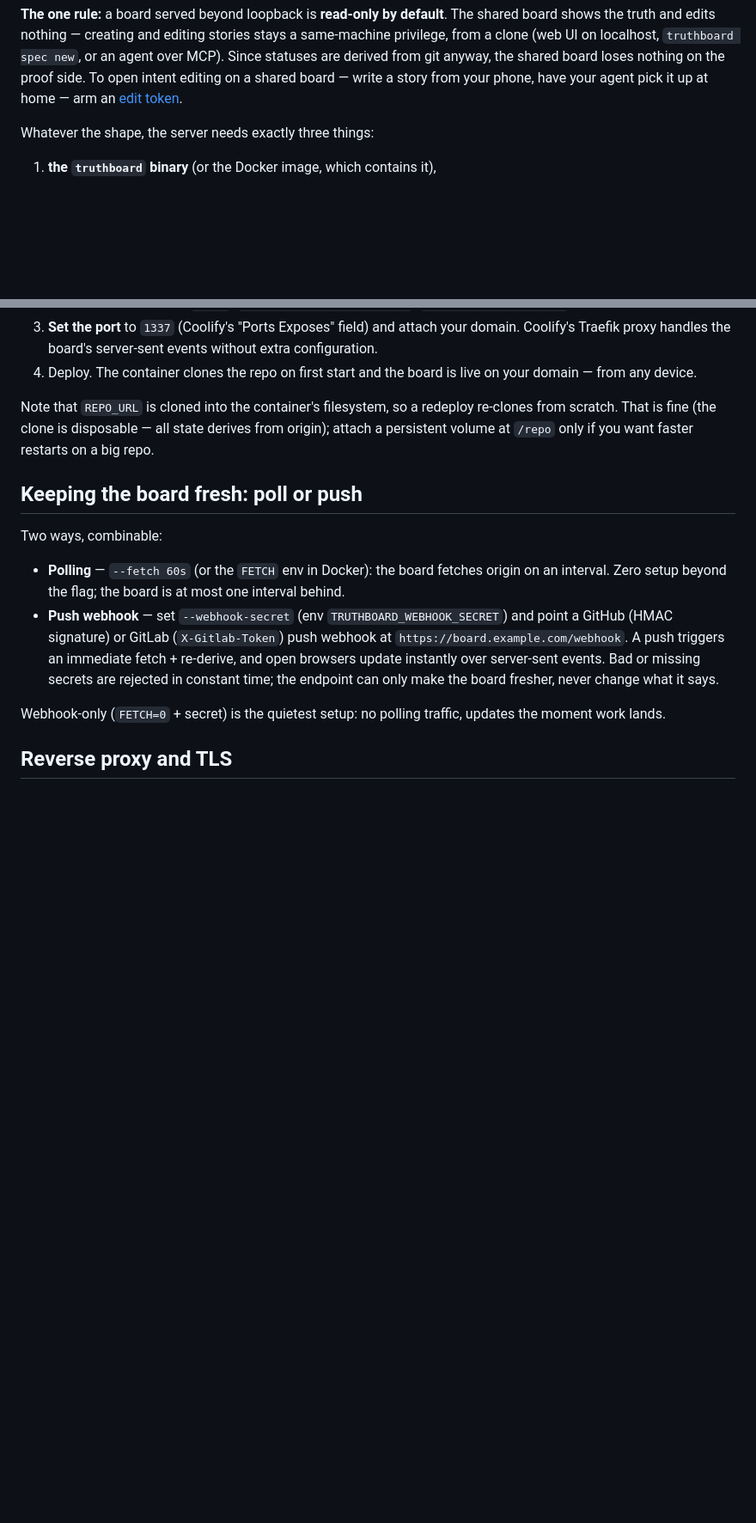
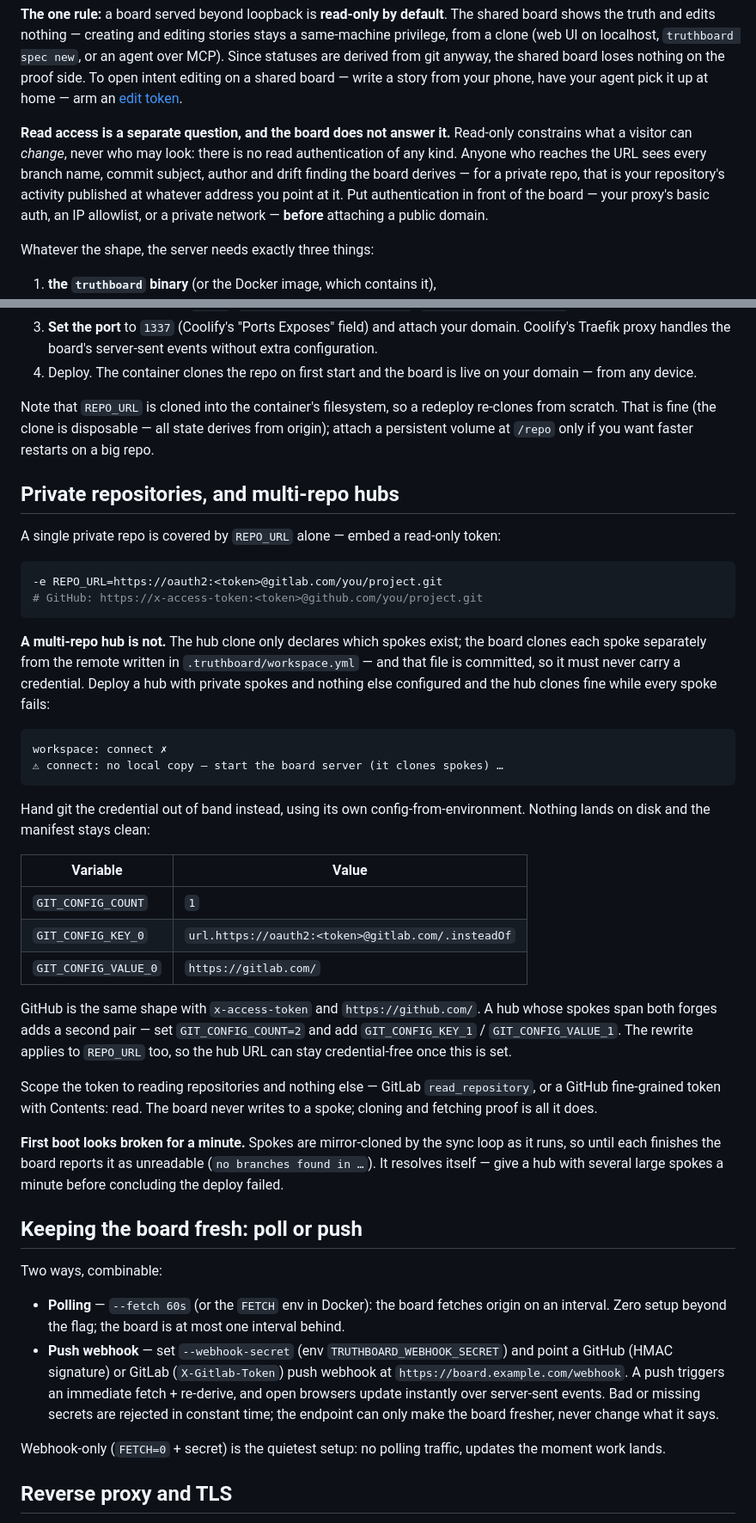
Before and after one commit to emmanuel-D/truthboard, a Markdown page: docs/deploy.md, 2 parts joined by grey strips. Shown at 86% size. GitHub-like rendering; blank space fills up the shorter version.

````diff
--- a/docs/deploy.md
+++ b/docs/deploy.md
@@ -14,6 +14,15 @@ statuses are derived from git anyway, the shared board loses nothing on
 the proof side. To open intent editing on a shared board — write a story
 from your phone, have your agent pick it up at home — arm an
 [edit token](#editing-from-anywhere-the-edit-token).
+
+**Read access is a separate question, and the board does not answer it.**
+Read-only constrains what a visitor can *change*, never who may look:
+there is no read authentication of any kind. Anyone who reaches the URL
+sees every branch name, commit subject, author and drift finding the
+board derives — for a private repo, that is your repository's activity
+published at whatever address you point at it. Put authentication in
+front of the board — your proxy's basic auth, an IP allowlist, or a
+private network — **before** attaching a public domain.
 
 Whatever the shape, the server needs exactly three things:
 
@@ -143,6 +155,53 @@ Note that `REPO_URL` is cloned into the container's filesystem, so a
 redeploy re-clones from scratch. That is fine (the clone is disposable —
 all state derives from origin); attach a persistent volume at `/repo`
 only if you want faster restarts on a big repo.
+
+## Private repositories, and multi-repo hubs
+
+A single private repo is covered by `REPO_URL` alone — embed a read-only
+token:
+
+```sh
+-e REPO_URL=https://oauth2:<token>@gitlab.com/you/project.git
+# GitHub: https://x-access-token:<token>@github.com/you/project.git
+```
+
+**A multi-repo hub is not.** The hub clone only declares which spokes
+exist; the board clones each spoke separately from the remote written in
+`.truthboard/workspace.yml` — and that file is committed, so it must
+never carry a credential. Deploy a hub with private spokes and nothing
+else configured and the hub clones fine while every spoke fails:
+
+```
+workspace: connect ✗
+⚠ connect: no local copy — start the board server (it clones spokes) …
+```
+
+Hand git the credential out of band instead, using its own
+config-from-environment. Nothing lands on disk and the manifest stays
+clean:
+
+| Variable | Value |
+| --- | --- |
+| `GIT_CONFIG_COUNT` | `1` |
+| `GIT_CONFIG_KEY_0` | `url.https://oauth2:<token>@gitlab.com/.insteadOf` |
+| `GIT_CONFIG_VALUE_0` | `https://gitlab.com/` |
+
+GitHub is the same shape with `x-access-token` and `https://github.com/`.
+A hub whose spokes span both forges adds a second pair — set
+`GIT_CONFIG_COUNT=2` and add `GIT_CONFIG_KEY_1` / `GIT_CONFIG_VALUE_1`.
+The rewrite applies to `REPO_URL` too, so the hub URL can stay
+credential-free once this is set.
+
+Scope the token to reading repositories and nothing else — GitLab
+`read_repository`, or a GitHub fine-grained token with Contents: read.
+The board never writes to a spoke; cloning and fetching proof is all it
+does.
+
+**First boot looks broken for a minute.** Spokes are mirror-cloned by the
+sync loop as it runs, so until each finishes the board reports it as
+unreadable (`no branches found in …`). It resolves itself — give a hub
+with several large spokes a minute before concluding the deploy failed.
 
 ## Keeping the board fresh: poll or push
 
````
Also changed, not shown: other parts of docs/deploy.md (+8 -0 lines), .truthboard/specs/tb-c847-deploy-docs-cover-private-multi-repo-hub.md (added, +55 -0 lines).
